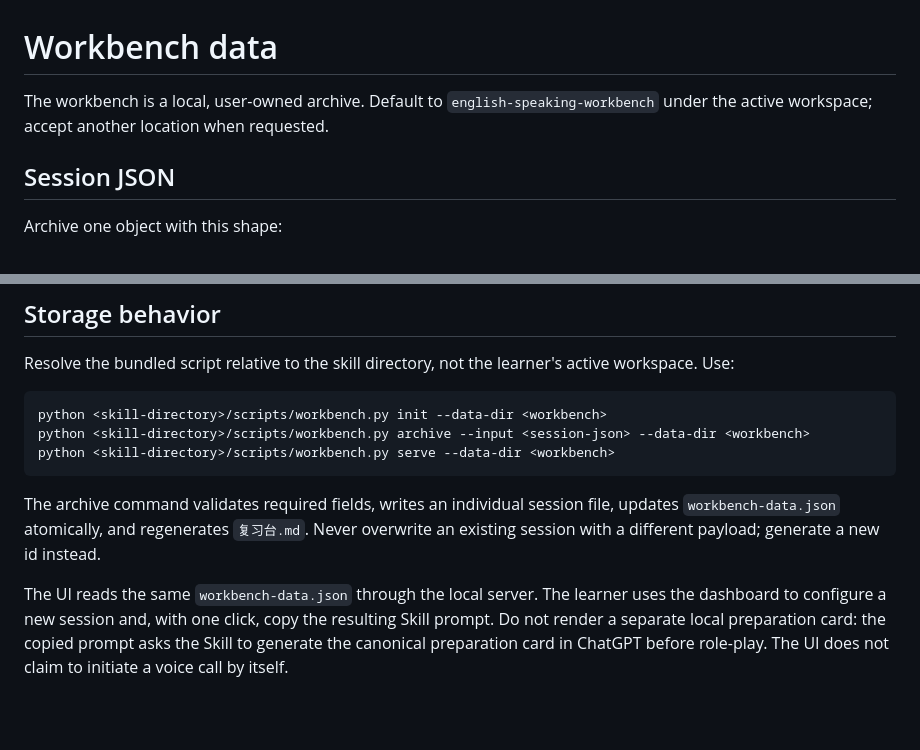
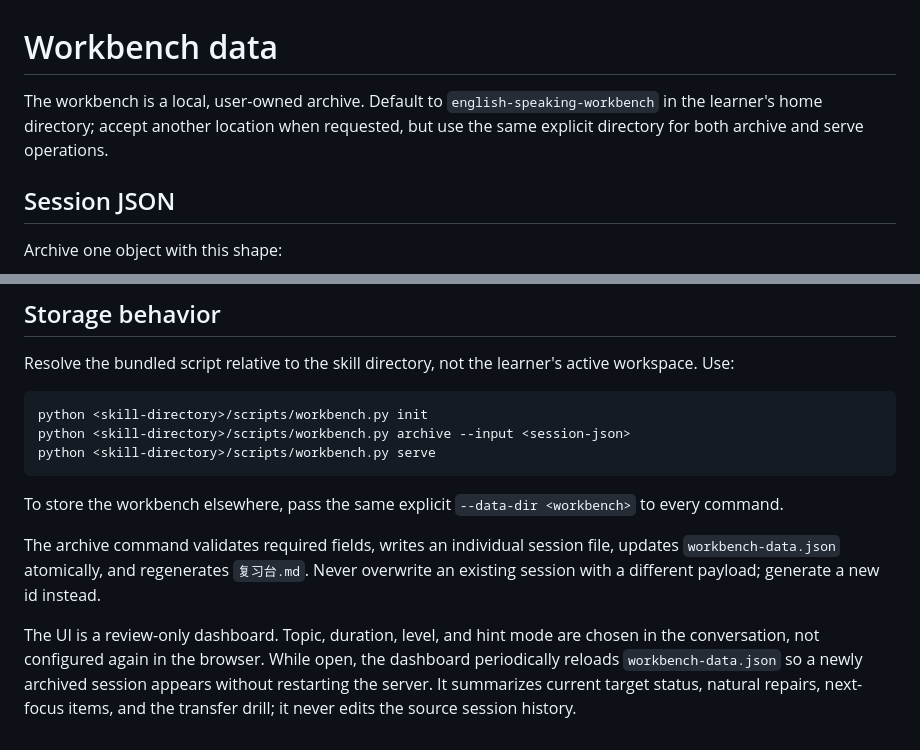
Before and after one commit to maverickgao8848/kouyu, a Markdown page: references/workbench-data.md, 2 parts joined by grey strips. Drawn GitHub-style; blank space fills up the shorter version.

````diff
--- a/references/workbench-data.md
+++ b/references/workbench-data.md
@@ -1,6 +1,6 @@
 # Workbench data
 
-The workbench is a local, user-owned archive. Default to `english-speaking-workbench` under the active workspace; accept another location when requested.
+The workbench is a local, user-owned archive. Default to `english-speaking-workbench` in the learner's home directory; accept another location when requested, but use the same explicit directory for both archive and serve operations.
 
 ## Session JSON
 
@@ -47,11 +47,13 @@ Allowed target statuses are `mastered`, `developing`, `needs_review`, and `not_o
 Resolve the bundled script relative to the skill directory, not the learner's active workspace. Use:
 
 ```text
-python <skill-directory>/scripts/workbench.py init --data-dir <workbench>
-python <skill-directory>/scripts/workbench.py archive --input <session-json> --data-dir <workbench>
-python <skill-directory>/scripts/workbench.py serve --data-dir <workbench>
+python <skill-directory>/scripts/workbench.py init
+python <skill-directory>/scripts/workbench.py archive --input <session-json>
+python <skill-directory>/scripts/workbench.py serve
 ```
+
+To store the workbench elsewhere, pass the same explicit `--data-dir <workbench>` to every command.
 
 The archive command validates required fields, writes an individual session file, updates `workbench-data.json` atomically, and regenerates `复习台.md`. Never overwrite an existing session with a different payload; generate a new id instead.
 
-The UI reads the same `workbench-data.json` through the local server. The learner uses the dashboard to configure a new session and, with one click, copy the resulting Skill prompt. Do not render a separate local preparation card: the copied prompt asks the Skill to generate the canonical preparation card in ChatGPT before role-play. The UI does not claim to initiate a voice call by itself.
+The UI is a review-only dashboard. Topic, duration, level, and hint mode are chosen in the conversation, not configured again in the browser. While open, the dashboard periodically reloads `workbench-data.json` so a newly archived session appears without restarting the server. It summarizes current target status, natural repairs, next-focus items, and the transfer drill; it never edits the source session history.
````
Also changed, not shown: README.md (+13 -11 lines), SKILL.md (+2 -3 lines), docs/screenshots/practice.png, docs/screenshots/review.png, 4 other files.
